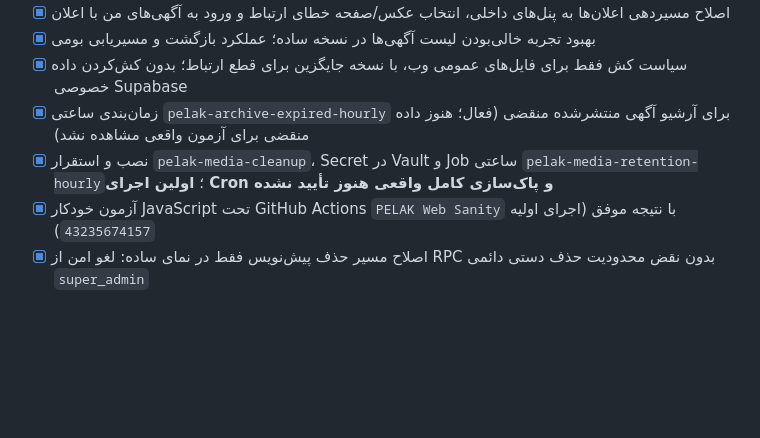
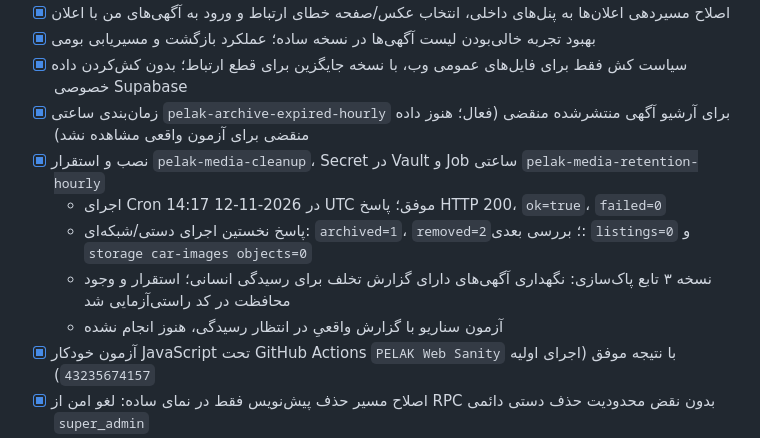
Before and after one commit to sajadgolzar/pelak-marketplace, a Markdown page: PELAK-WORK-TRACKER.md, the part around the change. Drawn GitHub-style; blank space fills up the shorter version.

Commit message:
docs: log successful media-cleanup run and reported-listing safeguard

```diff
--- a/PELAK-WORK-TRACKER.md
+++ b/PELAK-WORK-TRACKER.md
@@ -35,7 +35,11 @@
 - [x] بهبود تجربه خالی‌بودن لیست آگهی‌ها در نسخه ساده؛ عملکرد بازگشت و مسیریابی بومی
 - [x] سیاست کش فقط برای فایل‌های عمومی وب، با نسخه جایگزین برای قطع ارتباط؛ بدون کش‌کردن داده خصوصی Supabase
 - [x] زمان‌بندی ساعتی `pelak-archive-expired-hourly` برای آرشیو آگهی منتشرشده منقضی (فعال؛ هنوز داده منقضی برای آزمون واقعی مشاهده نشد)
-- [x] نصب و استقرار `pelak-media-cleanup`، Secret در Vault و Job ساعتی `pelak-media-retention-hourly`؛ **اولین اجرای Cron و پاک‌سازی کامل واقعی هنوز تأیید نشده**
+- [x] نصب و استقرار `pelak-media-cleanup`، Secret در Vault و Job ساعتی `pelak-media-retention-hourly`
+  - اجرای Cron در 2026-11-12 14:17 UTC موفق؛ پاسخ HTTP 200، `ok=true`، `failed=0`
+  - پاسخ نخستین اجرای دستی/شبکه‌ای: `archived=1`، `removed=2`؛ بررسی بعدی: `listings=0` و `storage car-images objects=0`
+  - نسخه ۳ تابع پاک‌سازی: نگهداری آگهی‌های دارای گزارش تخلف برای رسیدگی انسانی؛ استقرار و وجود محافظت در کد راستی‌آزمایی شد
+  - آزمون سناریو با گزارش واقعیِ در انتظار رسیدگی، هنوز انجام نشده
 - [x] آزمون خودکار JavaScript تحت GitHub Actions `PELAK Web Sanity` با نتیجه موفق (اجرای اولیه `43235674157`)
 - [x] اصلاح مسیر حذف پیش‌نویس فقط در نمای ساده: لغو امن از RPC بدون نقض محدودیت حذف دستی دائمی `super_admin`
 - [ ] آزمون رفتاری عملی: نصب روی گوشی سامسونگ، ورود، گالری/دوربین، چت، ایجاد/لغو آگهی و اعلان واقعی
```
